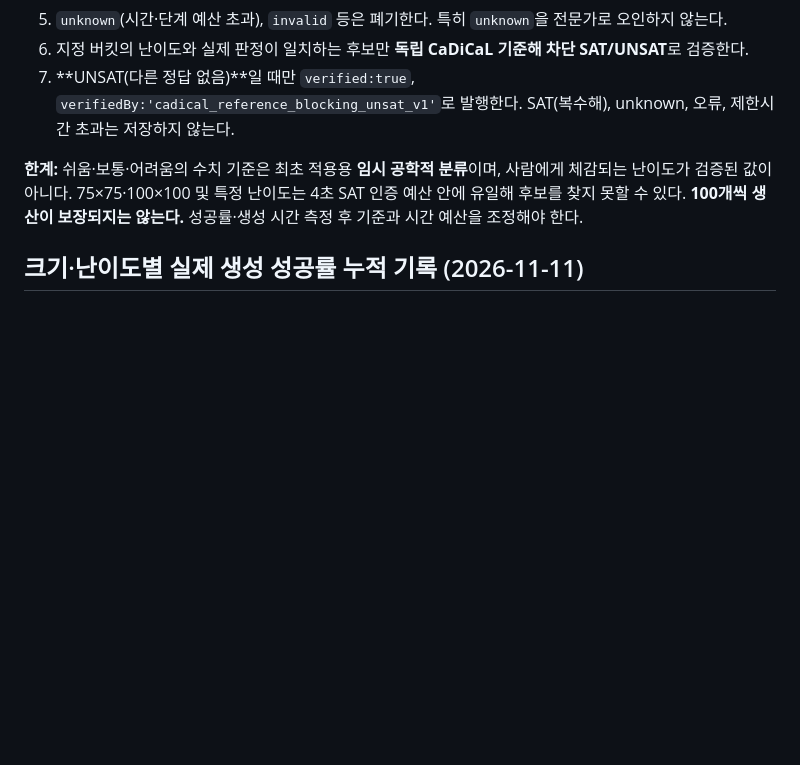
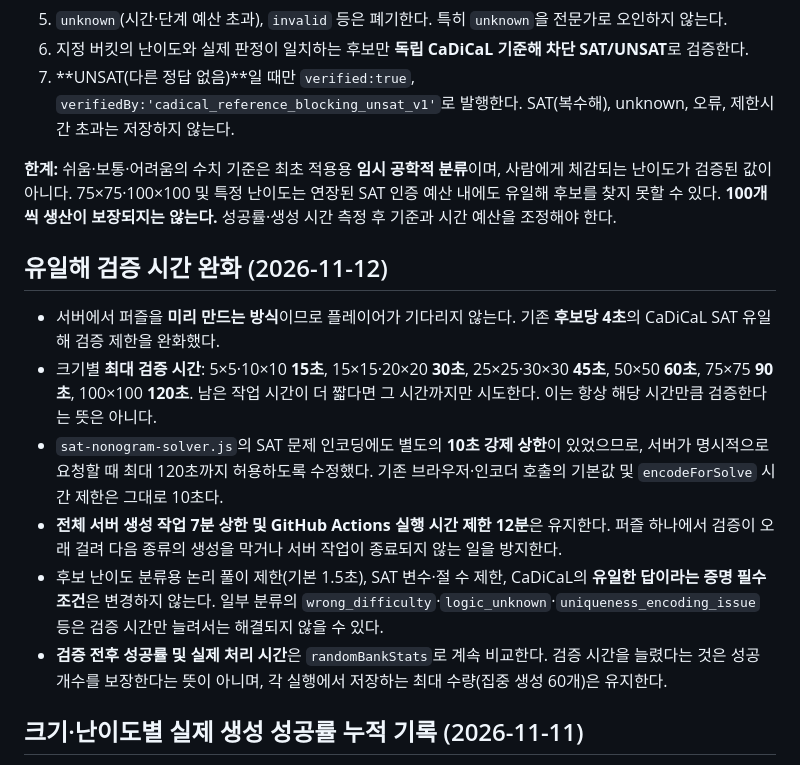
Before and after one commit to ishyun1227/nono-web, a Markdown page: docs/SERVER_RANDOM_BANK_REFILL.md, the part around the change. Rendered like a GitHub page; blank space fills up the shorter version.

Commit message:
Explain longer size-based offline SAT uniqueness budgets and overall runner safeguards

```diff
--- a/docs/SERVER_RANDOM_BANK_REFILL.md
+++ b/docs/SERVER_RANDOM_BANK_REFILL.md
@@ -68,7 +68,16 @@
 6. 지정 버킷의 난이도와 실제 판정이 일치하는 후보만 **독립 CaDiCaL 기준해 차단 SAT/UNSAT**로 검증한다.
 7. **UNSAT(다른 정답 없음)**일 때만 `verified:true`, `verifiedBy:'cadical_reference_blocking_unsat_v1'`로 발행한다. SAT(복수해), unknown, 오류, 제한시간 초과는 저장하지 않는다.
 
-**한계:** 쉬움·보통·어려움의 수치 기준은 최초 적용용 **임시 공학적 분류**이며, 사람에게 체감되는 난이도가 검증된 값이 아니다. 75×75·100×100 및 특정 난이도는 4초 SAT 인증 예산 안에 유일해 후보를 찾지 못할 수 있다. **100개씩 생산이 보장되지는 않는다.** 성공률·생성 시간 측정 후 기준과 시간 예산을 조정해야 한다.
+**한계:** 쉬움·보통·어려움의 수치 기준은 최초 적용용 **임시 공학적 분류**이며, 사람에게 체감되는 난이도가 검증된 값이 아니다. 75×75·100×100 및 특정 난이도는 연장된 SAT 인증 예산 내에도 유일해 후보를 찾지 못할 수 있다. **100개씩 생산이 보장되지는 않는다.** 성공률·생성 시간 측정 후 기준과 시간 예산을 조정해야 한다.
+
+## 유일해 검증 시간 완화 (2026-11-12)
+
+- 서버에서 퍼즐을 **미리 만드는 방식**이므로 플레이어가 기다리지 않는다. 기존 **후보당 4초**의 CaDiCaL SAT 유일해 검증 제한을 완화했다.
+- 크기별 **최대 검증 시간**: 5×5·10×10 **15초**, 15×15·20×20 **30초**, 25×25·30×30 **45초**, 50×50 **60초**, 75×75 **90초**, 100×100 **120초**. 남은 작업 시간이 더 짧다면 그 시간까지만 시도한다. 이는 항상 해당 시간만큼 검증한다는 뜻은 아니다.
+- `sat-nonogram-solver.js`의 SAT 문제 인코딩에도 별도의 **10초 강제 상한**이 있었으므로, 서버가 명시적으로 요청할 때 최대 120초까지 허용하도록 수정했다. 기존 브라우저·인코더 호출의 기본값 및 `encodeForSolve` 시간 제한은 그대로 10초다.
+- **전체 서버 생성 작업 7분 상한 및 GitHub Actions 실행 시간 제한 12분**은 유지한다. 퍼즐 하나에서 검증이 오래 걸려 다음 종류의 생성을 막거나 서버 작업이 종료되지 않는 일을 방지한다.
+- 후보 난이도 분류용 논리 풀이 제한(기본 1.5초), SAT 변수·절 수 제한, CaDiCaL의 **유일한 답이라는 증명 필수 조건**은 변경하지 않는다. 일부 분류의 `wrong_difficulty`·`logic_unknown`·`uniqueness_encoding_issue` 등은 검증 시간만 늘려서는 해결되지 않을 수 있다.
+- **검증 전후 성공률 및 실제 처리 시간**은 `randomBankStats`로 계속 비교한다. 검증 시간을 늘렸다는 것은 성공 개수를 보장한다는 뜻이 아니며, 각 실행에서 저장하는 최대 수량(집중 생성 60개)은 유지한다.
 
 ## 크기·난이도별 실제 생성 성공률 누적 기록 (2026-11-11)
 
```
